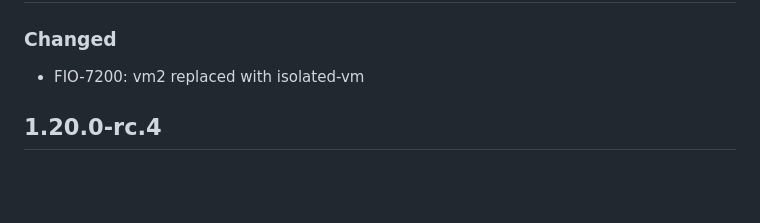
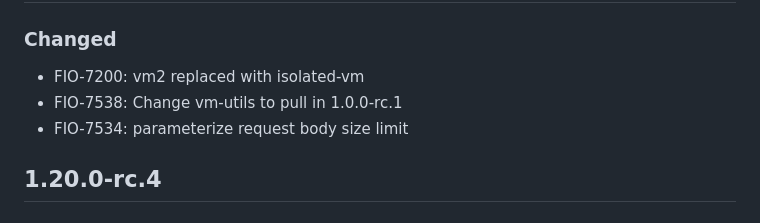
Before and after one commit to formio/formio-workers, a Markdown page: Changelog.md, the part around the change. Drawn GitHub-style; blank space fills up the shorter version.

```diff
--- a/Changelog.md
+++ b/Changelog.md
@@ -7,6 +7,8 @@ and this project adheres to [Semantic Versioning](http://semver.org/).
 ## [Unreleased: 1.21.0-rc.1]
 ### Changed
  - FIO-7200: vm2 replaced with isolated-vm
+ - FIO-7538: Change vm-utils to pull in 1.0.0-rc.1
+ - FIO-7534: parameterize request body size limit
 
 ## 1.20.0-rc.4
 ### Changed
```
